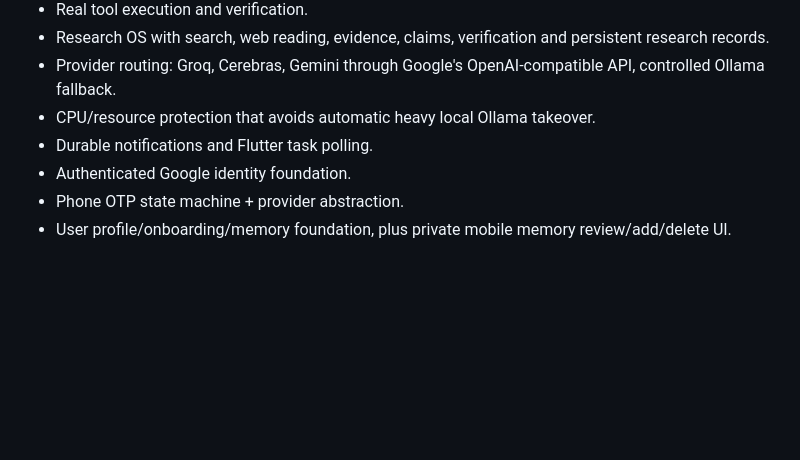
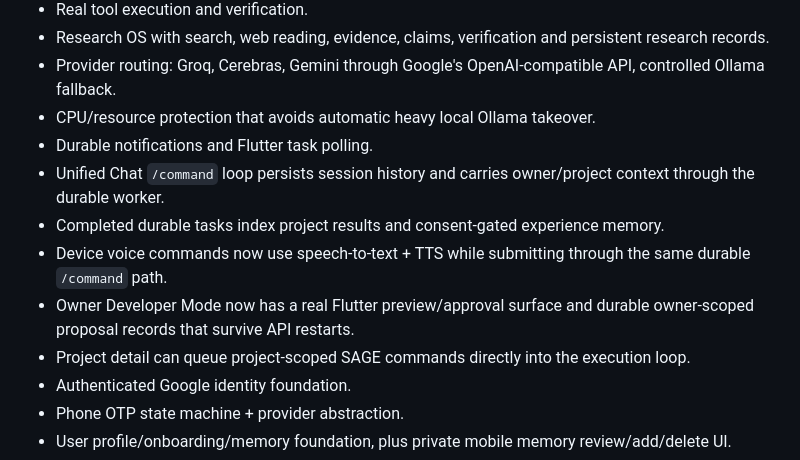
Before and after one commit to officialoroe-crypto/sage-one, a Markdown page: PROJECT_STATE.md, the part around one of its changes. Rendered like a GitHub page; blank space fills up the shorter version.

Commit message:
docs: update project state for execution voice and developer milestones

```diff
--- a/PROJECT_STATE.md
+++ b/PROJECT_STATE.md
@@ -38,6 +38,11 @@ Implemented:
 - Provider routing: Groq, Cerebras, Gemini through Google's OpenAI-compatible API, controlled Ollama fallback.
 - CPU/resource protection that avoids automatic heavy local Ollama takeover.
 - Durable notifications and Flutter task polling.
+- Unified Chat `/command` loop persists session history and carries owner/project context through the durable worker.
+- Completed durable tasks index project results and consent-gated experience memory.
+- Device voice commands now use speech-to-text + TTS while submitting through the same durable `/command` path.
+- Owner Developer Mode now has a real Flutter preview/approval surface and durable owner-scoped proposal records that survive API restarts.
+- Project detail can queue project-scoped SAGE commands directly into the execution loop.
 - Authenticated Google identity foundation.
 - Phone OTP state machine + provider abstraction.
 - User profile/onboarding/memory foundation, plus private mobile memory review/add/delete UI.
```
Also changed, not shown: other parts of PROJECT_STATE.md (+1 -1 lines).
